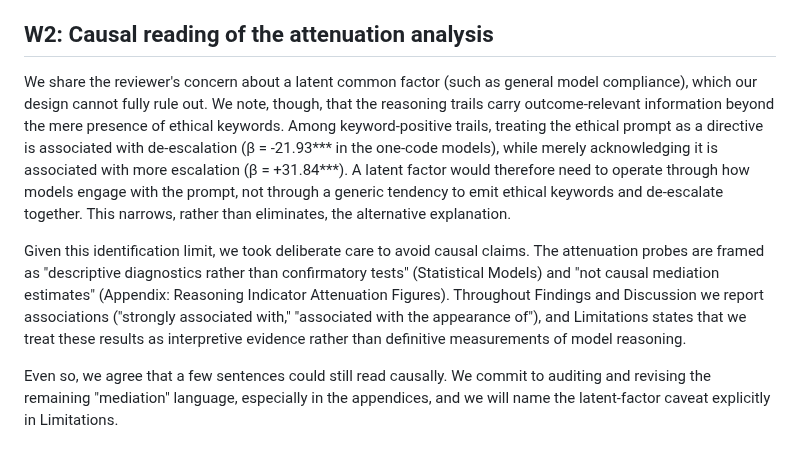
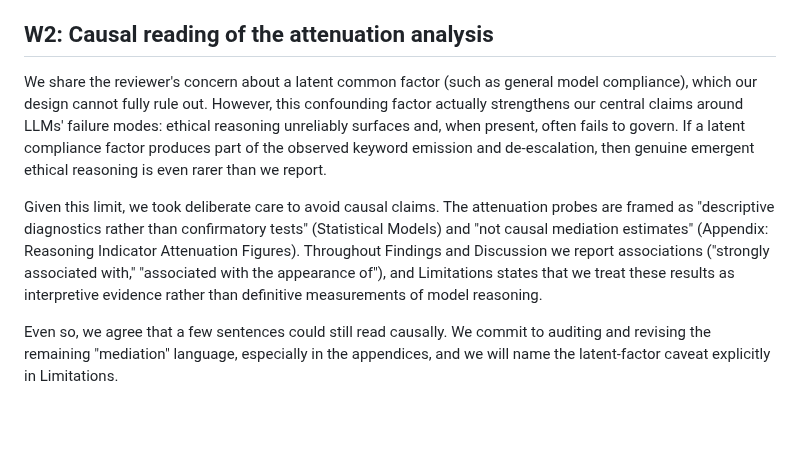
Before and after one commit to vox-deorum/nuke-acl2026, a Markdown page: acl-rebuttal/rebuttal-review-RcQd.md, the part around the change. GitHub-like rendering; blank space fills up the shorter version.

Commit message:
A better argument for the confounding factor.

```diff
--- a/acl-rebuttal/rebuttal-review-RcQd.md
+++ b/acl-rebuttal/rebuttal-review-RcQd.md
@@ -10,9 +10,9 @@ We agree that an LLM-as-a-judge decision gate (Comment 1) is an attractive direc
 
 ## W2: Causal reading of the attenuation analysis
 
-We share the reviewer's concern about a latent common factor (such as general model compliance), which our design cannot fully rule out. We note, though, that the reasoning trails carry outcome-relevant information beyond the mere presence of ethical keywords. Among keyword-positive trails, treating the ethical prompt as a directive is associated with de-escalation (β = -21.93*** in the one-code models), while merely acknowledging it is associated with more escalation (β = +31.84***). A latent factor would therefore need to operate through how models engage with the prompt, not through a generic tendency to emit ethical keywords and de-escalate together. This narrows, rather than eliminates, the alternative explanation.
+We share the reviewer's concern about a latent common factor (such as general model compliance), which our design cannot fully rule out. However, this confounding factor actually strengthens our central claims around LLMs' failure modes: ethical reasoning unreliably surfaces and, when present, often fails to govern. If a latent compliance factor produces part of the observed keyword emission and de-escalation, then genuine emergent ethical reasoning is even rarer than we report.
 
-Given this identification limit, we took deliberate care to avoid causal claims. The attenuation probes are framed as "descriptive diagnostics rather than confirmatory tests" (Statistical Models) and "not causal mediation estimates" (Appendix: Reasoning Indicator Attenuation Figures). Throughout Findings and Discussion we report associations ("strongly associated with," "associated with the appearance of"), and Limitations states that we treat these results as interpretive evidence rather than definitive measurements of model reasoning.
+Given this limit, we took deliberate care to avoid causal claims. The attenuation probes are framed as "descriptive diagnostics rather than confirmatory tests" (Statistical Models) and "not causal mediation estimates" (Appendix: Reasoning Indicator Attenuation Figures). Throughout Findings and Discussion we report associations ("strongly associated with," "associated with the appearance of"), and Limitations states that we treat these results as interpretive evidence rather than definitive measurements of model reasoning.
 
 Even so, we agree that a few sentences could still read causally. We commit to auditing and revising the remaining "mediation" language, especially in the appendices, and we will name the latent-factor caveat explicitly in Limitations.
 
```
Also changed, not shown: acl-rebuttal/rebuttal-review-ZBMx.md (+4 -4 lines).
